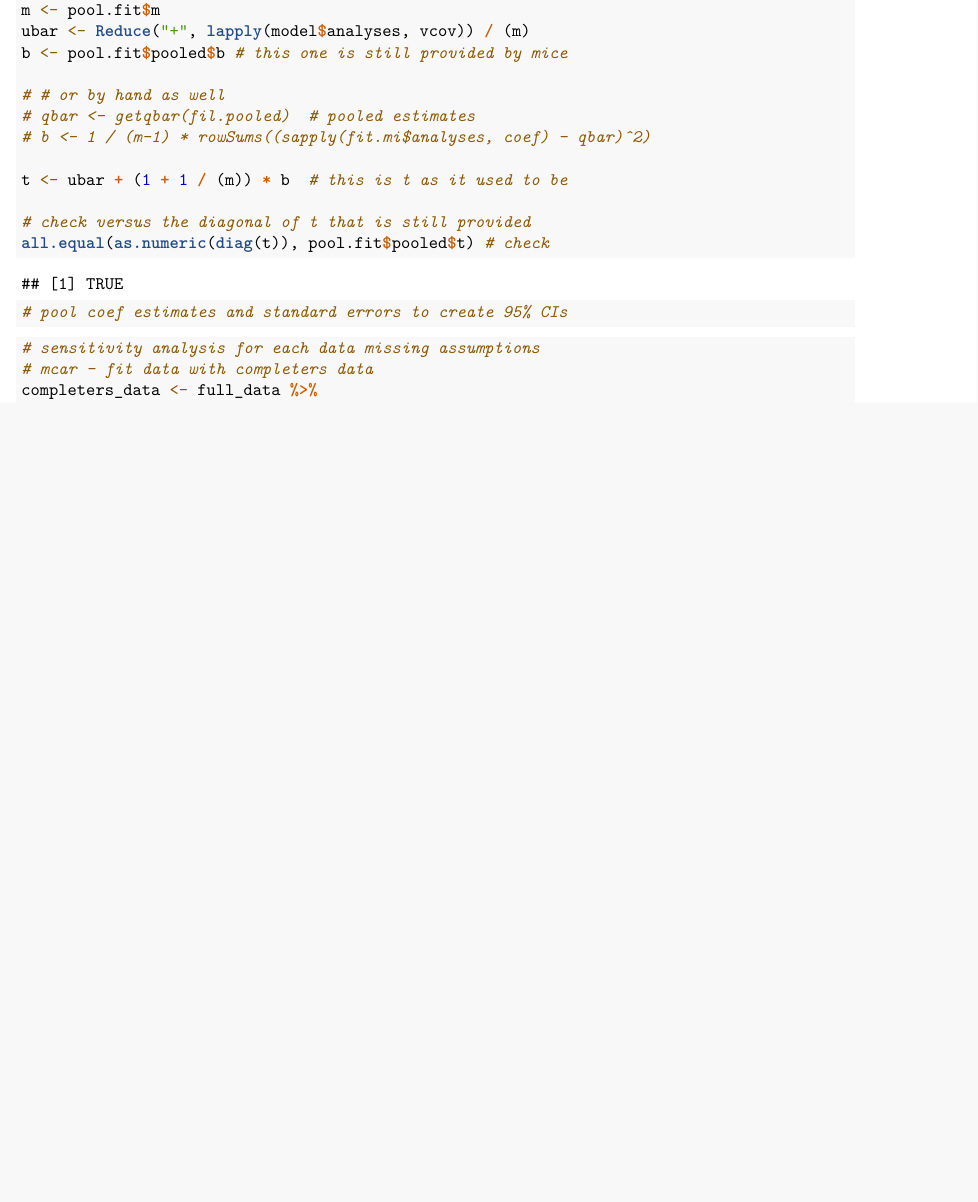
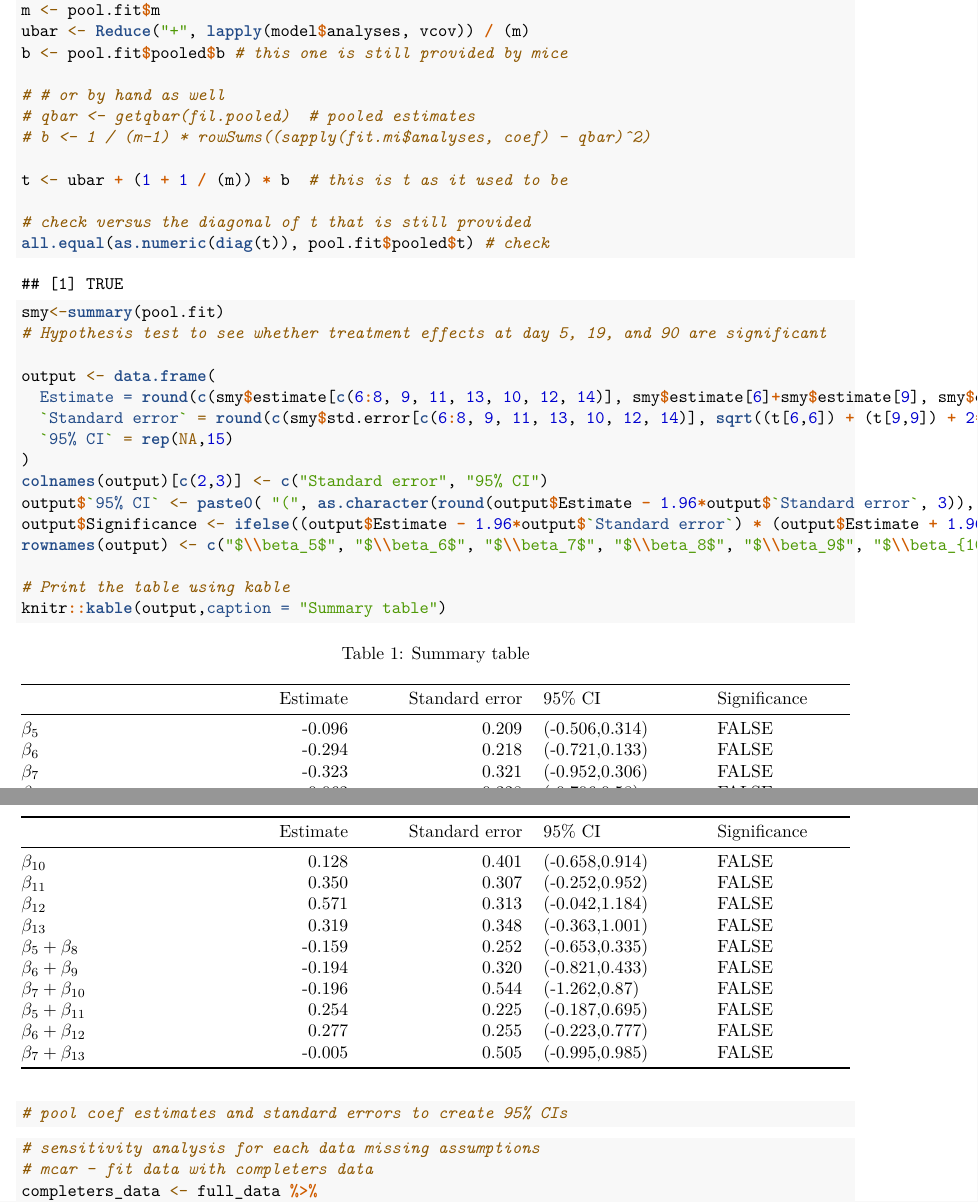
Before and after one commit to Lyric98/P9185, an R Markdown document (Project2/model.Rmd): part of page 7 of 15 before the commit and two parts of pages 7 and 8 of 12 after it, the two joined at a grey line, cut so that both start at the same text, the shorter picture padded with empty space. Rendered offline with R 4.5, knitr and Pandoc, then LaTeX, with nearby package versions; code that draws random numbers runs with fixed seeds of ours; some code elsewhere in the file could not run offline; column names are cleaned by a stand-in for the janitor package.

Commit message:
Update model.Rmd

````diff
--- a/Project2/model.Rmd
+++ b/Project2/model.Rmd
@@ -117,6 +117,27 @@ all.equal(as.numeric(diag(t)), pool.fit$pooled$t) # check
 ```
 
 ```{r}
+
+smy<-summary(pool.fit)
+# Hypothesis test to see whether treatment effects at day 5, 19, and 90 are significant
+
+output <- data.frame(
+  Estimate = round(c(smy$estimate[c(6:8, 9, 11, 13, 10, 12, 14)], smy$estimate[6]+smy$estimate[9], smy$estimate[7]+smy$estimate[11], smy$estimate[8]+smy$estimate[13], smy$estimate[6]+smy$estimate[10], smy$estimate[7]+smy$estimate[12], smy$estimate[8]+smy$estimate[14]),3),
+  `Standard error` = round(c(smy$std.error[c(6:8, 9, 11, 13, 10, 12, 14)], sqrt((t[6,6]) + (t[9,9]) + 2*t[6,9]), sqrt((t[7,7]) + (t[11,11]) + 2*t[7,11]), sqrt((t[8,8]) + (t[13,13]) + 2*t[8,13]), sqrt((t[6,6]) + (t[10,10]) + 2*t[6,10]), sqrt((t[7,7]) + (t[12,12]) + 2*t[7,12]), sqrt((t[8,8]) + (t[14,14]) + 2*t[8,14])),3),
+  `95% CI` = rep(NA,15)
+)
+colnames(output)[c(2,3)] <- c("Standard error", "95% CI")
+output$`95% CI` <- paste0( "(", as.character(round(output$Estimate - 1.96*output$`Standard error`, 3)), ",", as.character(round(output$Estimate + 1.96*output$`Standard error`, 3)), ")")
+output$Significance <- ifelse((output$Estimate - 1.96*output$`Standard error`) * (output$Estimate + 1.96*output$`Standard error`)<0, "FALSE", "TRUE")
+rownames(output) <- c("$\\beta_5$", "$\\beta_6$", "$\\beta_7$", "$\\beta_8$", "$\\beta_9$", "$\\beta_{10}$", "$\\beta_{11}$", "$\\beta_{12}$", "$\\beta_{13}$", "$\\beta_5+\\beta_8$", "$\\beta_6+\\beta_9$", "$\\beta_7+\\beta_{10}$", "$\\beta_5+\\beta_{11}$", "$\\beta_6+\\beta_{12}$","$\\beta_7+\\beta_{13}$")
+
+# Print the table using kable
+knitr::kable(output,caption = "Summary table")
+
+```
+
+
+```{r}
 # pool coef estimates and standard errors to create 95% CIs
 
 ```
````
